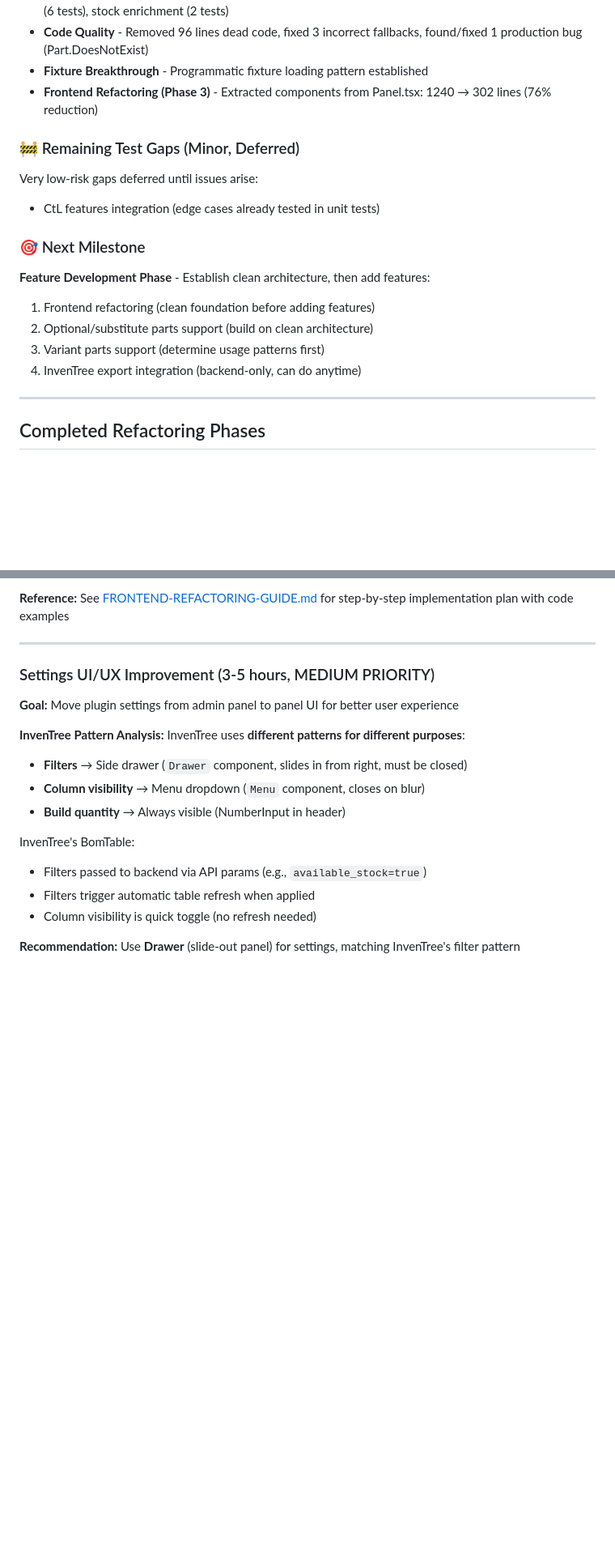
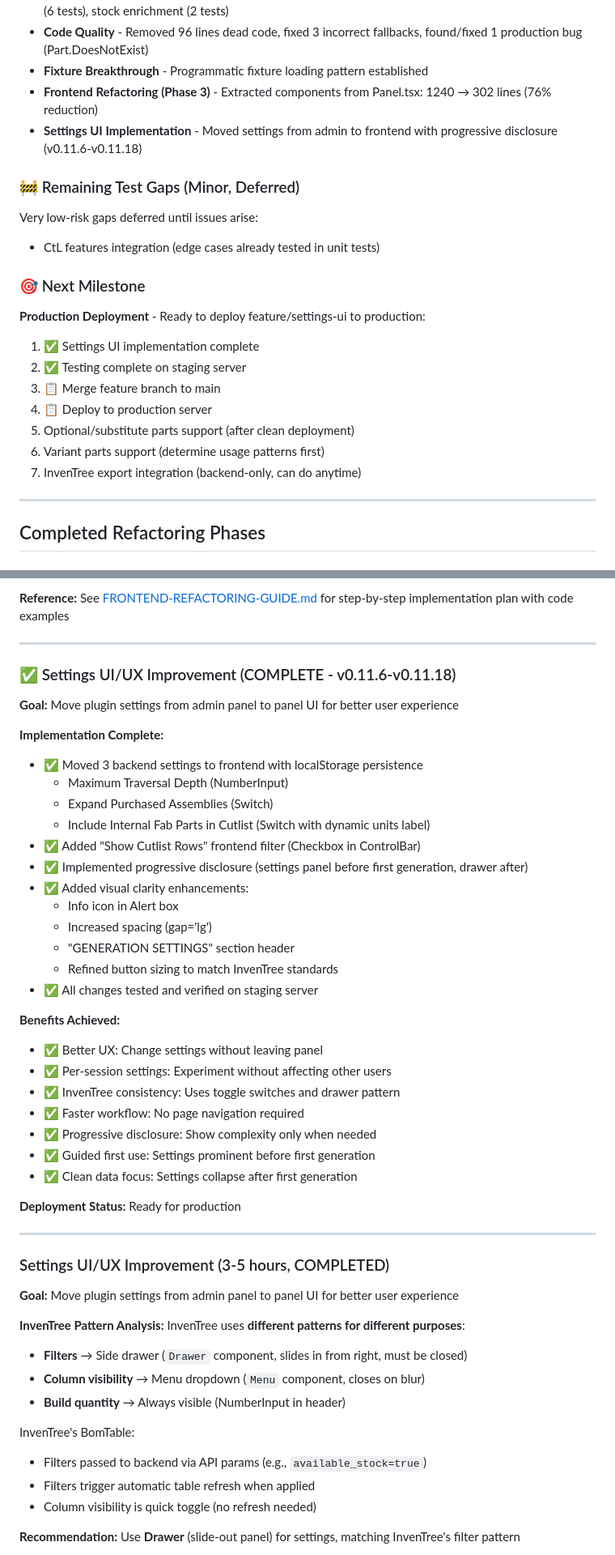
Before and after one commit to jrobelia/inventree-flat-bom-generator, a Markdown page: docs/ROADMAP.md, 2 parts joined by grey strips. Shown at 81% size. Rendered like a GitHub page; blank space fills up the shorter version.

Commit message:
docs: mark Settings UI implementation as complete in ROADMAP
- Added Phase 7 completion entry (Settings UI Implementation)
- Updated project status to reflect completion
- Updated next milestone to Production Deployment
- Moved Settings UI section from 'Planned' to 'Completed'
- Ready for merge to main and production deployment

```diff
--- a/docs/ROADMAP.md
+++ b/docs/ROADMAP.md
@@ -16,17 +16,21 @@
 - **Code Quality** - Removed 96 lines dead code, fixed 3 incorrect fallbacks, found/fixed 1 production bug (Part.DoesNotExist)
 - **Fixture Breakthrough** - Programmatic fixture loading pattern established
 - **Frontend Refactoring (Phase 3)** - Extracted components from Panel.tsx: 1240 → 302 lines (76% reduction)
+- **Settings UI Implementation** - Moved settings from admin to frontend with progressive disclosure (v0.11.6-v0.11.18)
 
 ### 🚧 Remaining Test Gaps (Minor, Deferred)
 Very low-risk gaps deferred until issues arise:
 - CtL features integration (edge cases already tested in unit tests)
 
 ### 🎯 Next Milestone
-**Feature Development Phase** - Establish clean architecture, then add features:
-1. Frontend refactoring (clean foundation before adding features)
-2. Optional/substitute parts support (build on clean architecture)
-3. Variant parts support (determine usage patterns first)
-4. InvenTree export integration (backend-only, can do anytime)
+**Production Deployment** - Ready to deploy feature/settings-ui to production:
+1. ✅ Settings UI implementation complete
+2. ✅ Testing complete on staging server
+3. 📋 Merge feature branch to main
+4. 📋 Deploy to production server
+5. Optional/substitute parts support (after clean deployment)
+6. Variant parts support (determine usage patterns first)
+7. InvenTree export integration (backend-only, can do anytime)
 
 ---
 
@@ -147,7 +160,37 @@ Very low-risk gaps deferred until issues arise:
 
 ---
 
-### Settings UI/UX Improvement (3-5 hours, MEDIUM PRIORITY)
+### ✅ Settings UI/UX Improvement (COMPLETE - v0.11.6-v0.11.18)
+**Goal:** Move plugin settings from admin panel to panel UI for better user experience
+
+**Implementation Complete:**
+- ✅ Moved 3 backend settings to frontend with localStorage persistence
+  - Maximum Traversal Depth (NumberInput)
+  - Expand Purchased Assemblies (Switch)
+  - Include Internal Fab Parts in Cutlist (Switch with dynamic units label)
+- ✅ Added "Show Cutlist Rows" frontend filter (Checkbox in ControlBar)
+- ✅ Implemented progressive disclosure (settings panel before first generation, drawer after)
+- ✅ Added visual clarity enhancements:
+  - Info icon in Alert box
+  - Increased spacing (gap='lg')
+  - "GENERATION SETTINGS" section header
+  - Refined button sizing to match InvenTree standards
+- ✅ All changes tested and verified on staging server
+
+**Benefits Achieved:**
+- ✅ Better UX: Change settings without leaving panel
+- ✅ Per-session settings: Experiment without affecting other users
+- ✅ InvenTree consistency: Uses toggle switches and drawer pattern
+- ✅ Faster workflow: No page navigation required
+- ✅ Progressive disclosure: Show complexity only when needed
+- ✅ Guided first use: Settings prominent before first generation
+- ✅ Clean data focus: Settings collapse after first generation
+
+**Deployment Status:** Ready for production
+
+---
+
+### Settings UI/UX Improvement (3-5 hours, COMPLETED)
 **Goal:** Move plugin settings from admin panel to panel UI for better user experience
 
 **InvenTree Pattern Analysis:**
```
Also changed, not shown: other parts of docs/ROADMAP.md (+11 -2 lines).
